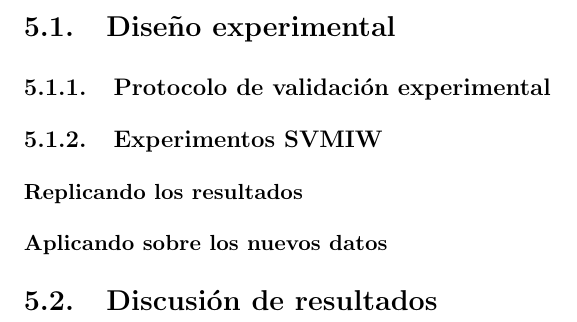
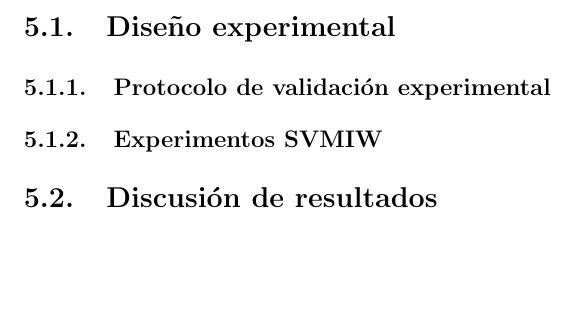
Before and after one commit to briansenas/TFM_SVMIW, a LaTeX thesis (Document/proyecto.tex, which reads Document/capitulos/05_Implementacion_y_Experimentos.tex): part of page 37 of 46, cut so that both start at the same text, the shorter picture padded with empty space. Compiled offline with pdfLaTeX.

Commit message:
chore(chapter5): remove placeholder sections

```diff
--- a/Document/capitulos/05_Implementacion_y_Experimentos.tex
+++ b/Document/capitulos/05_Implementacion_y_Experimentos.tex
@@ -2,6 +2,4 @@
 \section{Diseño experimental}
 \subsection{Protocolo de validación experimental}
 \subsection{Experimentos SVMIW}
-\subsubsection{Replicando los resultados}
-\subsubsection{Aplicando sobre los nuevos datos}
 \section{Discusión de resultados}
```
